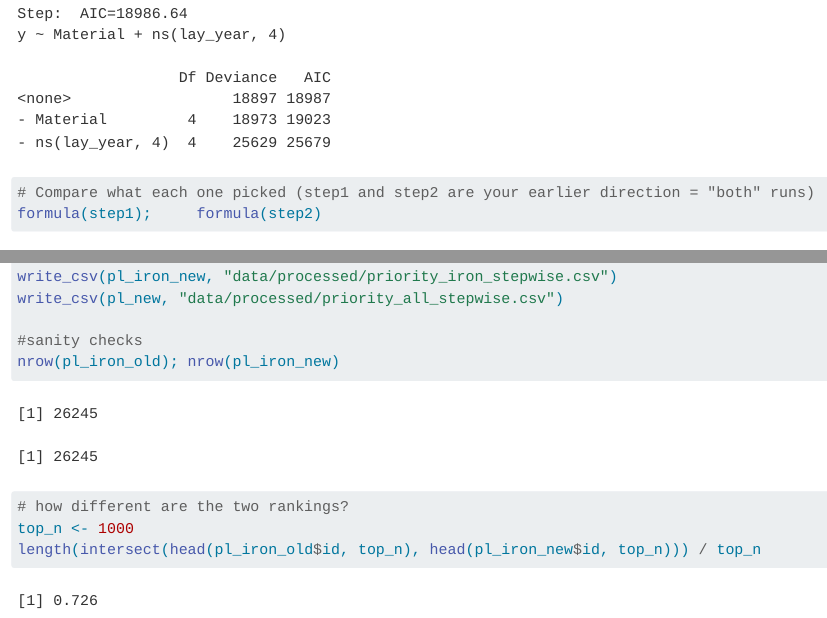
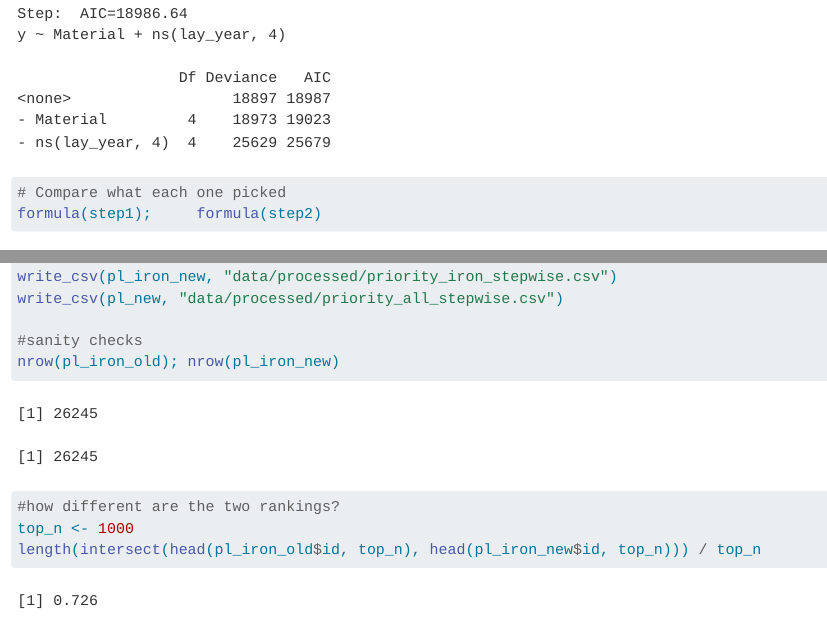
Before and after one commit to daniel06smith/STAT440_GP1, a Quarto document (priority.qmd): the page in a window 1100 px wide, from 6260 px down, and a second part further down, joined at a grey line. Rendered offline with R 4.5, knitr and Pandoc in place of Quarto, with nearby package versions.

Commit message:
format fixes

```diff
--- a/priority.qmd
+++ b/priority.qmd
@@ -82,7 +82,7 @@ forward2 <- step(object = initial_2, scope = list(upper = final_2),
 backward2 <- step(object = final_2, scope = list(lower = initial_2),
                   direction = "backward", k = log(n2))
 
-# Compare what each one picked (step1 and step2 are your earlier direction = "both" runs)
+# Compare what each one picked
 formula(step1);     formula(step2)
 formula(forward1);  formula(forward2)
 formula(backward1); formula(backward2)
```
Also changed, not shown: priority.qmd (10 more changed lines).
